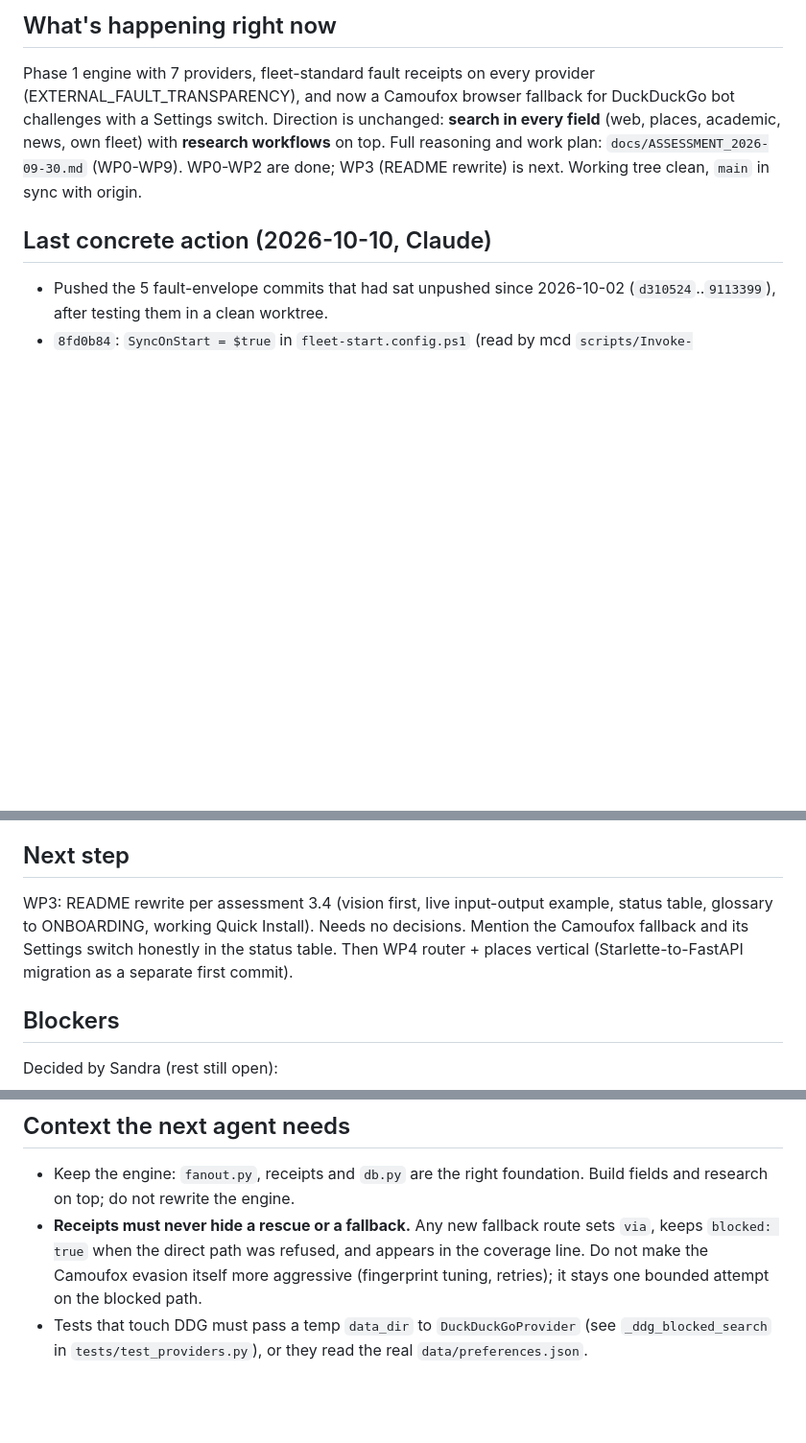
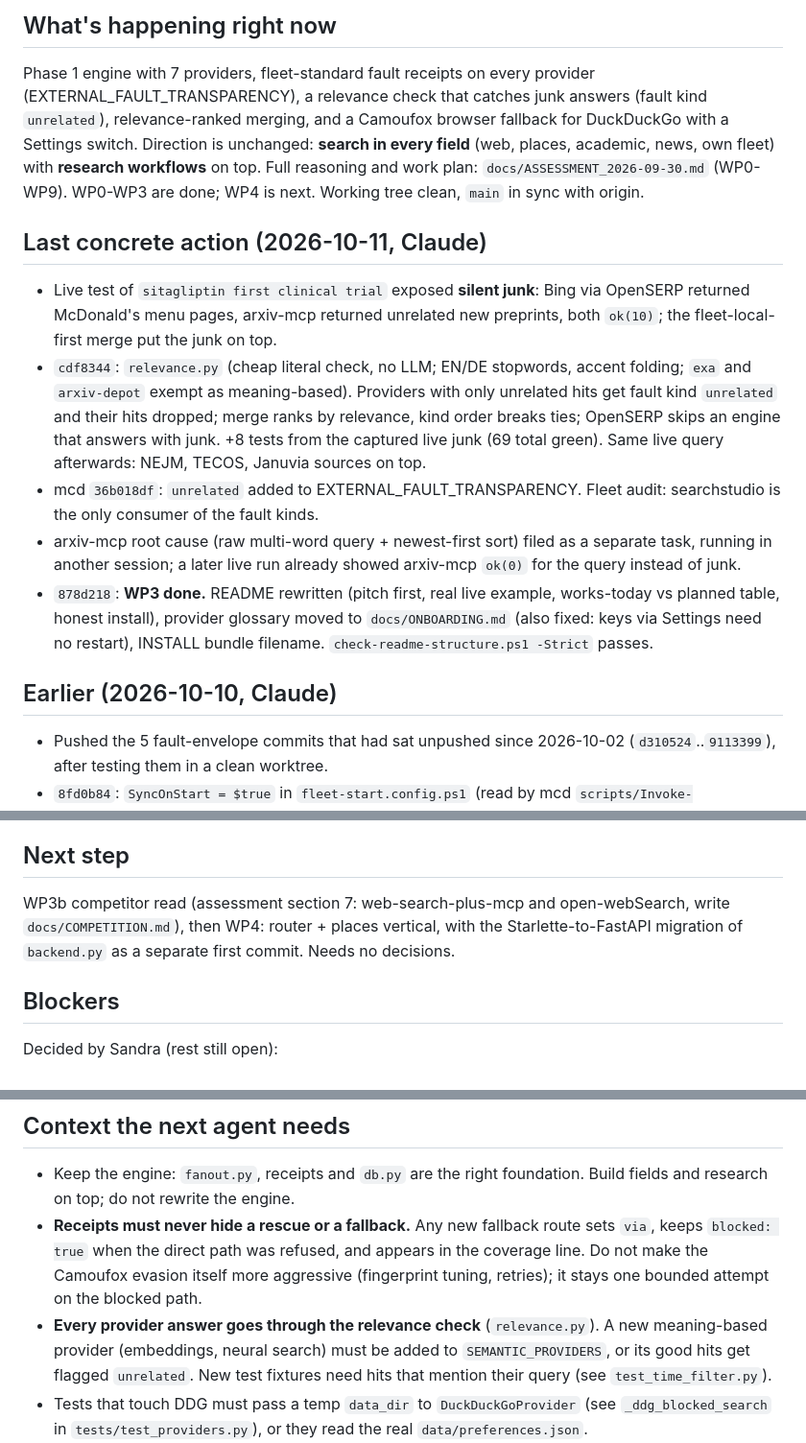
Before and after one commit to sandraschi/searchstudio-mcp, a Markdown page: HANDOVER.md, 3 parts joined by grey strips. Shown at 96% size. Drawn GitHub-style; blank space fills up the shorter version.

Commit message:
docs(handover): WP3 done, relevance check, next WP3b/WP4
Co-Authored-By: Claude Opus 5.5 <noreply@anthropic.com>

```diff
--- a/HANDOVER.md
+++ b/HANDOVER.md
@@ -10,14 +10,35 @@ tags: [searchstudio-mcp, search, research, fastmcp, webapp, handover, high]
 ## What's happening right now
 
 Phase 1 engine with 7 providers, fleet-standard fault receipts on every provider
-(EXTERNAL_FAULT_TRANSPARENCY), and now a Camoufox browser fallback for DuckDuckGo
-bot challenges with a Settings switch. Direction is unchanged: **search in every
+(EXTERNAL_FAULT_TRANSPARENCY), a relevance check that catches junk answers (fault
+kind `unrelated`), relevance-ranked merging, and a Camoufox browser fallback for
+DuckDuckGo with a Settings switch. Direction is unchanged: **search in every
 field** (web, places, academic, news, own fleet) with **research workflows** on
 top. Full reasoning and work plan: `docs/ASSESSMENT_2026-09-30.md` (WP0-WP9).
-WP0-WP2 are done; WP3 (README rewrite) is next. Working tree clean, `main` in
-sync with origin.
+WP0-WP3 are done; WP4 is next. Working tree clean, `main` in sync with origin.
 
-## Last concrete action (2026-10-10, Claude)
+## Last concrete action (2026-10-11, Claude)
+
+- Live test of `sitagliptin first clinical trial` exposed **silent junk**: Bing
+  via OpenSERP returned McDonald's menu pages, arxiv-mcp returned unrelated new
+  preprints, both `ok(10)`; the fleet-local-first merge put the junk on top.
+- `cdf8344`: `relevance.py` (cheap literal check, no LLM; EN/DE stopwords,
+  accent folding; `exa` and `arxiv-depot` exempt as meaning-based). Providers
+  with only unrelated hits get fault kind `unrelated` and their hits dropped;
+  merge ranks by relevance, kind order breaks ties; OpenSERP skips an engine
+  that answers with junk. +8 tests from the captured live junk (69 total green).
+  Same live query afterwards: NEJM, TECOS, Januvia sources on top.
+- mcd `36b018df`: `unrelated` added to EXTERNAL_FAULT_TRANSPARENCY. Fleet
+  audit: searchstudio is the only consumer of the fault kinds.
+- arxiv-mcp root cause (raw multi-word query + newest-first sort) filed as a
+  separate task, running in another session; a later live run already showed
+  arxiv-mcp `ok(0)` for the query instead of junk.
+- `878d218`: **WP3 done.** README rewritten (pitch first, real live example,
+  works-today vs planned table, honest install), provider glossary moved to
+  `docs/ONBOARDING.md` (also fixed: keys via Settings need no restart), INSTALL
+  bundle filename. `check-readme-structure.ps1 -Strict` passes.
+
+## Earlier (2026-10-10, Claude)
 
 - Pushed the 5 fault-envelope commits that had sat unpushed since 2026-10-02
   (`d310524`..`9113399`), after testing them in a clean worktree.
@@ -44,11 +65,10 @@ sync with origin.
 
 ## Next step
 
-WP3: README rewrite per assessment 3.4 (vision first, live input-output example,
-status table, glossary to ONBOARDING, working Quick Install). Needs no decisions.
-Mention the Camoufox fallback and its Settings switch honestly in the status
-table. Then WP4 router + places vertical (Starlette-to-FastAPI migration as a
-separate first commit).
+WP3b competitor read (assessment section 7: web-search-plus-mcp and
+open-webSearch, write `docs/COMPETITION.md`), then WP4: router + places vertical,
+with the Starlette-to-FastAPI migration of `backend.py` as a separate first
+commit. Needs no decisions.
 
 ## Blockers
 
@@ -75,6 +95,10 @@ Decided by Sandra (rest still open):
   `via`, keeps `blocked: true` when the direct path was refused, and appears in
   the coverage line. Do not make the Camoufox evasion itself more aggressive
   (fingerprint tuning, retries); it stays one bounded attempt on the blocked path.
+- **Every provider answer goes through the relevance check** (`relevance.py`).
+  A new meaning-based provider (embeddings, neural search) must be added to
+  `SEMANTIC_PROVIDERS`, or its good hits get flagged `unrelated`. New test
+  fixtures need hits that mention their query (see `test_time_filter.py`).
 - Tests that touch DDG must pass a temp `data_dir` to `DuckDuckGoProvider`
   (see `_ddg_blocked_search` in `tests/test_providers.py`), or they read the real
   `data/preferences.json`.
```
Also changed, not shown: other parts of HANDOVER.md (+1 -1 lines).
